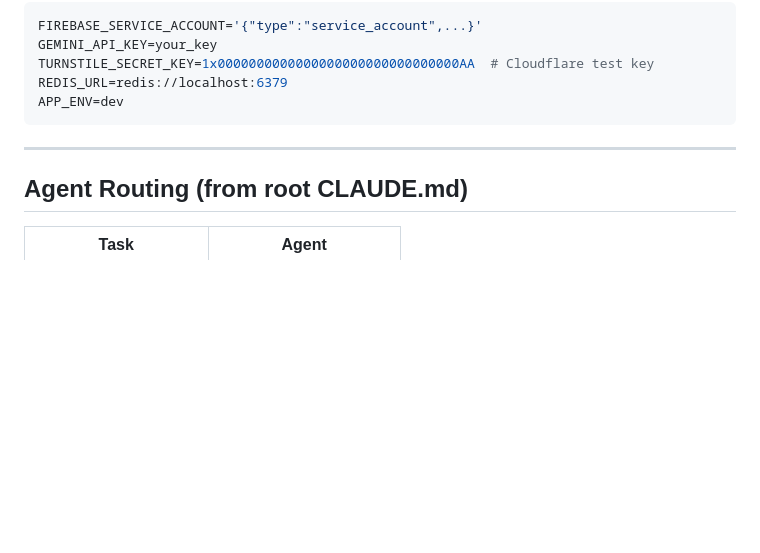
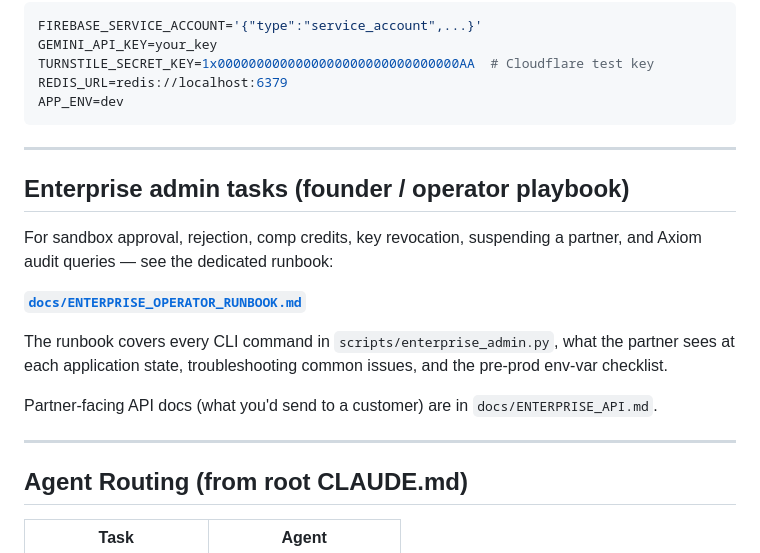
Before and after one commit to Netosss/proof-or-poof, a Markdown page: .claude/CONTEXT.md, the part around the change. GitHub-like rendering; blank space fills up the shorter version.

```diff
--- a/.claude/CONTEXT.md
+++ b/.claude/CONTEXT.md
@@ -688,6 +688,22 @@ APP_ENV=dev
 
 ---
 
+## Enterprise admin tasks (founder / operator playbook)
+
+For sandbox approval, rejection, comp credits, key revocation, suspending
+a partner, and Axiom audit queries — see the dedicated runbook:
+
+**[`docs/ENTERPRISE_OPERATOR_RUNBOOK.md`](../docs/ENTERPRISE_OPERATOR_RUNBOOK.md)**
+
+The runbook covers every CLI command in `scripts/enterprise_admin.py`,
+what the partner sees at each application state, troubleshooting common
+issues, and the pre-prod env-var checklist.
+
+Partner-facing API docs (what you'd send to a customer) are in
+`docs/ENTERPRISE_API.md`.
+
+---
+
 ## Agent Routing (from root CLAUDE.md)
 
 | Task | Agent |
```
Also changed, not shown: docs/ENTERPRISE_OPERATOR_RUNBOOK.md (added, +369 -0 lines).
